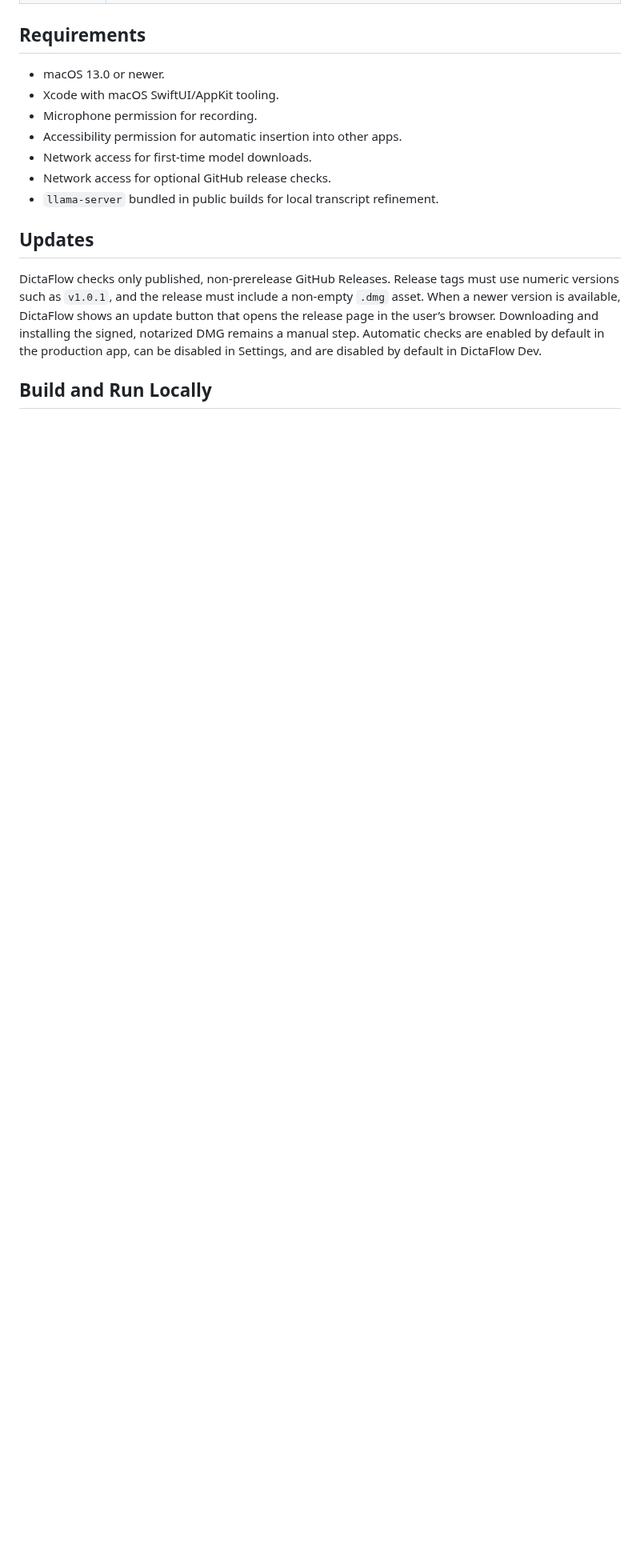
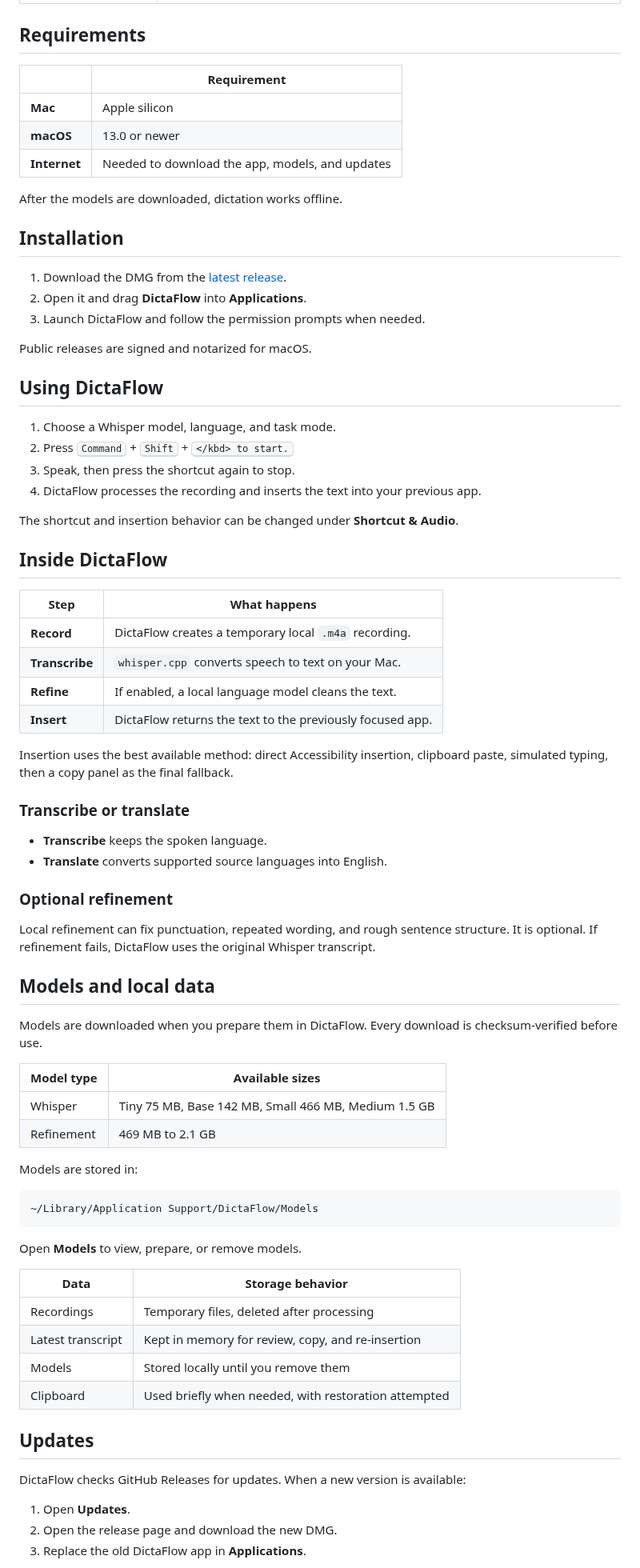
Before and after one commit to rmscoal/dictaflow, a Markdown page: README.md, the part around one of its changes. Shown at 80% size. GitHub-like rendering; blank space fills up the shorter version.

````diff
--- a/README.md
+++ b/README.md
@@ -53,23 +72,84 @@ DictaFlow is local-first:
 
 ## Requirements
 
-- macOS 13.0 or newer.
-- Xcode with macOS SwiftUI/AppKit tooling.
-- Microphone permission for recording.
-- Accessibility permission for automatic insertion into other apps.
-- Network access for first-time model downloads.
-- Network access for optional GitHub release checks.
-- `llama-server` bundled in public builds for local transcript refinement.
+| | Requirement |
+| --- | --- |
+| **Mac** | Apple silicon |
+| **macOS** | 13.0 or newer |
+| **Internet** | Needed to download the app, models, and updates |
+
+After the models are downloaded, dictation works offline.
+
+## Installation
+
+1. Download the DMG from the [latest release](https://github.com/rmscoal/dictaflow/releases/latest).
+2. Open it and drag **DictaFlow** into **Applications**.
+3. Launch DictaFlow and follow the permission prompts when needed.
+
+Public releases are signed and notarized for macOS.
+
+## Using DictaFlow
+
+1. Choose a Whisper model, language, and task mode.
+2. Press <kbd>Command</kbd> + <kbd>Shift</kbd> + <kbd>\</kbd> to start.
+3. Speak, then press the shortcut again to stop.
+4. DictaFlow processes the recording and inserts the text into your previous app.
+
+The shortcut and insertion behavior can be changed under **Shortcut & Audio**.
+
+## Inside DictaFlow
+
+| Step | What happens |
+| --- | --- |
+| **Record** | DictaFlow creates a temporary local `.m4a` recording. |
+| **Transcribe** | `whisper.cpp` converts speech to text on your Mac. |
+| **Refine** | If enabled, a local language model cleans the text. |
+| **Insert** | DictaFlow returns the text to the previously focused app. |
+
+Insertion uses the best available method: direct Accessibility insertion,
+clipboard paste, simulated typing, then a copy panel as the final fallback.
+
+### Transcribe or translate
+
+- **Transcribe** keeps the spoken language.
+- **Translate** converts supported source languages into English.
+
+### Optional refinement
+
+Local refinement can fix punctuation, repeated wording, and rough sentence
+structure. It is optional. If refinement fails, DictaFlow uses the original
+Whisper transcript.
+
+## Models and local data
+
+Models are downloaded when you prepare them in DictaFlow. Every download is
+checksum-verified before use.
+
+| Model type | Available sizes |
+| --- | --- |
+| Whisper | Tiny 75 MB, Base 142 MB, Small 466 MB, Medium 1.5 GB |
+| Refinement | 469 MB to 2.1 GB |
+
+Models are stored in:
+
+```text
+~/Library/Application Support/DictaFlow/Models
+```
+
+Open **Models** to view, prepare, or remove models.
+
+| Data | Storage behavior |
+| --- | --- |
+| Recordings | Temporary files, deleted after processing |
+| Latest transcript | Kept in memory for review, copy, and re-insertion |
+| Models | Stored locally until you remove them |
+| Clipboard | Used briefly when needed, with restoration attempted |
 
 ## Updates
 
-DictaFlow checks only published, non-prerelease GitHub Releases. Release tags
-must use numeric versions such as `v1.0.1`, and the release must include a
-non-empty `.dmg` asset. When a newer version is available, DictaFlow shows an
-update button that opens the release page in the user’s browser. Downloading
-and installing the signed, notarized DMG remains a manual step. Automatic
-checks are enabled by default in the production app, can be disabled in
-Settings, and are disabled by default in DictaFlow Dev.
+DictaFlow checks GitHub Releases for updates. When a new version is available:
 
-## Build and Run Locally
+1. Open **Updates**.
+2. Open the release page and download the new DMG.
+3. Replace the old DictaFlow app in **Applications**.
 
````
Also changed, not shown: other parts of README.md (+88 -64 lines), public/dictaflow-menu-bar.png (added), public/dictaflow-overview.png (added), public/dictaflow-recording-pill.png (added).
